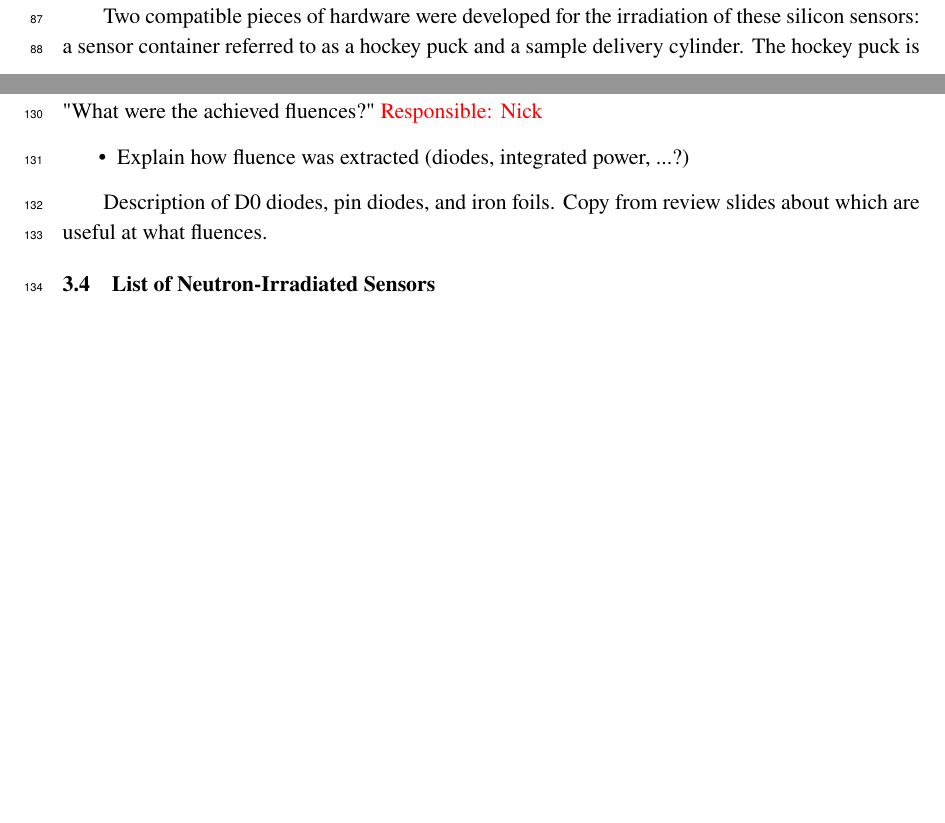
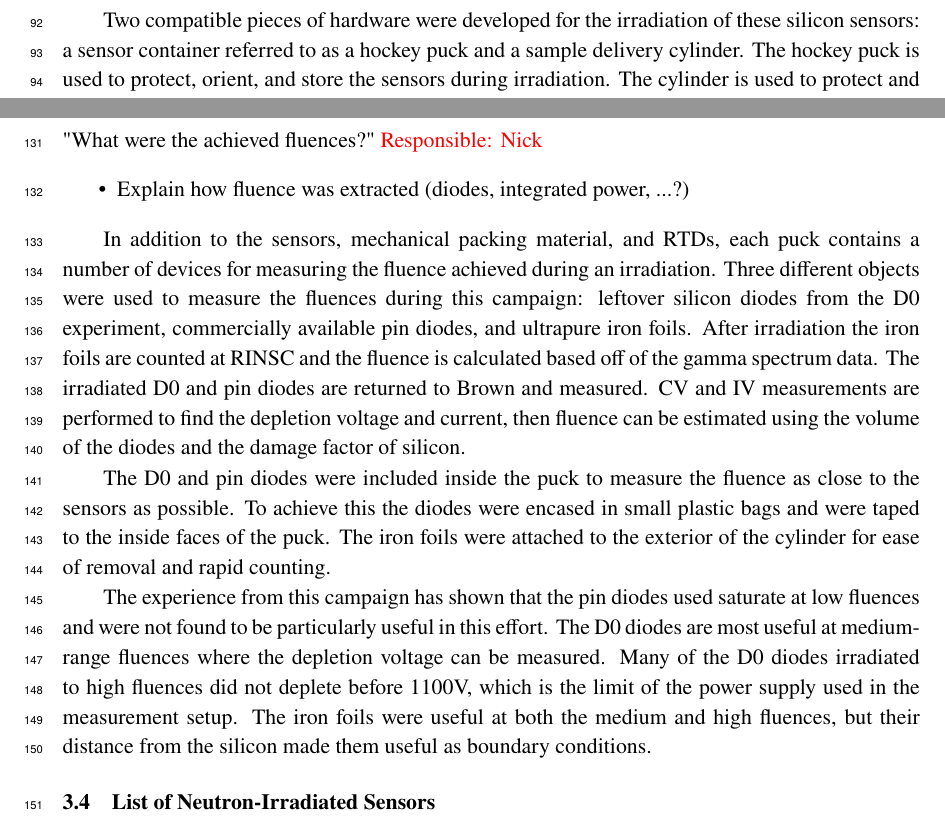
Before and after one commit to define111/irradiated_hgcal_sensor_ivcv_publication2021, a LaTeX document (main.tex, which reads content/2_irradiation.tex): two parts of pages 3 and 5 of 15 before the commit and two parts of pages 4 and 5 of 16 after it, joined at a grey line, cut so that both start at the same text, the shorter picture padded with empty space. Compiled offline with pdfLaTeX.

Commit message:
Update 2_irradiation.tex

```diff
--- a/content/2_irradiation.tex
+++ b/content/2_irradiation.tex
@@ -22,6 +26,3 @@ A shutter assembly sits 120.25 inches from the opening of the beamport, and the
 A lead plug, measuring 34.5 inches, is also inserted into the opening of the beamport prior to the start of irradiation.
 To work within the constraints of this system a sample delivery method was developed to allow for: positioning sensors as close to the reactor core as possible; protecting them from physical damage during the loading, irradiation, and unloading; keeping the irradiated sensors cold before they are transferred into a freezer; and measuring the temperature throughout the irradiation run.
 
-\subsection{Irradiation of HGCAL silicon sensor prototypes}
-\label{subsec:irradiation}
-"What had to be developed in order to conduct the irradiations?" \textcolor{red}{Responsible: Nick}
@@ -71,8 +70,20 @@ The dry ice is consumed while the setup achieves a steady-state temperature (clo
   \item Explain how fluence was extracted (diodes, integrated power, ...?)
 \end{itemize}
 
-Description of D0 diodes, pin diodes, and iron foils.
-Copy from review slides about which are useful at what fluences.
+In addition to the sensors, mechanical packing material, and RTDs, each puck contains a number of devices for measuring the fluence achieved during an irradiation.
+Three different objects were used to measure the fluences during this campaign: leftover silicon diodes from the D0 experiment, commercially available pin diodes, and ultrapure iron foils.
+After irradiation the iron foils are counted at RINSC and the fluence is calculated based off of the gamma spectrum data.
+The irradiated D0 and pin diodes are returned to Brown and measured.
+CV and IV measurements are performed to find the depletion voltage and current, then fluence can be estimated using the volume of the diodes and the damage factor of silicon.
+
+The D0 and pin diodes were included inside the puck to measure the fluence as close to the sensors as possible.
+To achieve this the diodes were encased in small plastic bags and were taped to the inside faces of the puck.
+The iron foils were attached to the exterior of the cylinder for ease of removal and rapid counting.
+
+The experience from this campaign has shown that the pin diodes used saturate at low fluences and were not found to be particularly useful in this effort.
+The D0 diodes are most useful at medium-range fluences where the depletion voltage can be measured.
+Many of the D0 diodes irradiated to high fluences did not deplete before 1100V, which is the limit of the power supply used in the measurement setup.
+The iron foils were useful at both the medium and high fluences, but their distance from the silicon made them useful as boundary conditions.
 
 \subsection{List of Neutron-Irradiated Sensors}
 \label{subsec:sensors_irradiation}
```
Also changed, not shown: content/2_irradiation.tex (49 more changed lines).
